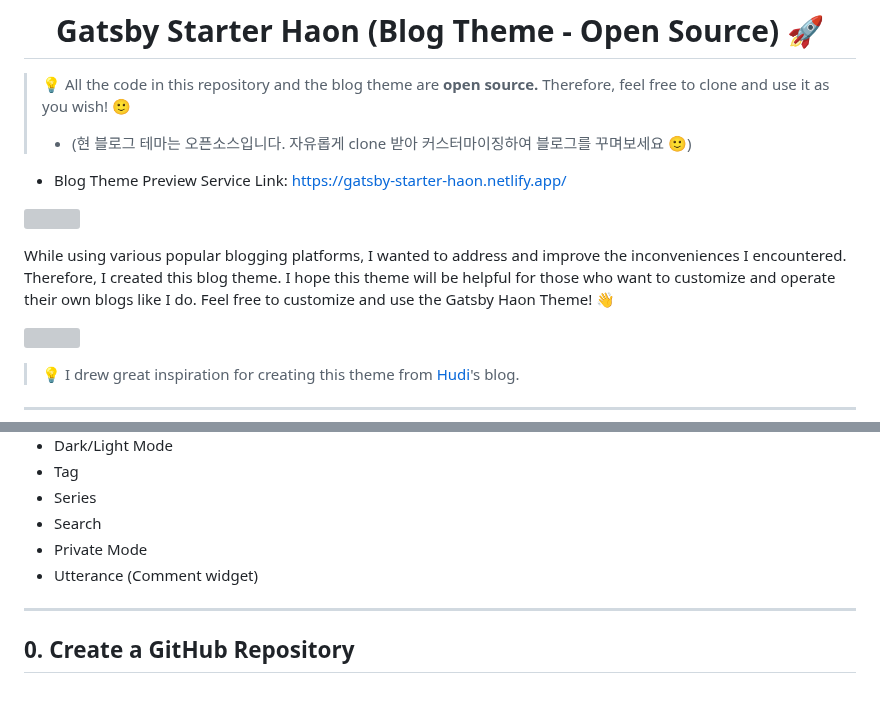
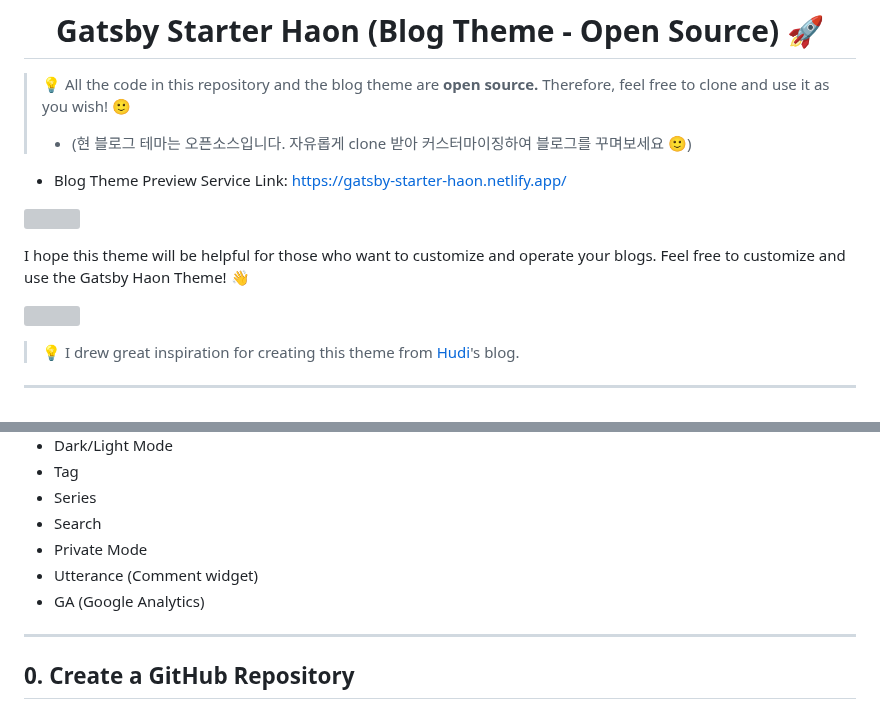
Before and after one commit to msung99/Gatsby-Starter-Haon, a Markdown page: README.md, 2 parts joined by grey strips. GitHub-like rendering; grey boxes are pictures that could not be loaded.

Commit message:
#36 리드미 기본 설명 추가

```diff
--- a/README.md
+++ b/README.md
@@ -1,13 +1,14 @@
 # <div align="center">Gatsby Starter Haon (Blog Theme - Open Source) 🚀</div>
 
 > 💡 All the code in this repository and the blog theme are **open source.** Therefore, feel free to clone and use it as you wish! 🙂
+>
 > - (현 블로그 테마는 오픈소스입니다. 자유롭게 clone 받아 커스터마이징하여 블로그를 꾸며보세요 🙂)
 
 - Blog Theme Preview Service Link: https://gatsby-starter-haon.netlify.app/
 
 ![](./static/readme/theme.png)
 
-While using various popular blogging platforms, I wanted to address and improve the inconveniences I encountered. Therefore, I created this blog theme. I hope this theme will be helpful for those who want to customize and operate their own blogs like I do. Feel free to customize and use the Gatsby Haon Theme! 👋
+I hope this theme will be helpful for those who want to customize and operate your blogs. Feel free to customize and use the Gatsby Haon Theme! 👋
 
 ![](./static/readme/preview.png)
 
@@ -26,6 +27,7 @@ While using various popular blogging platforms, I wanted to address and improve
 - Search
 - Private Mode
 - Utterance (Comment widget)
+- GA (Google Analytics)
 
 ---
 
```
